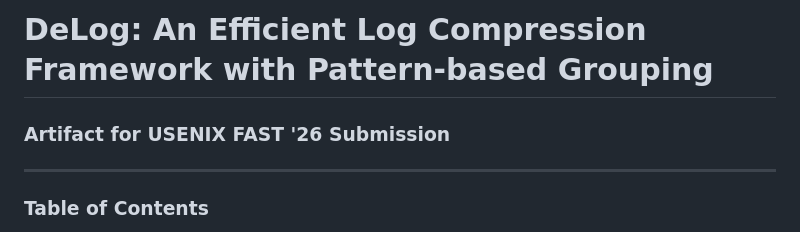
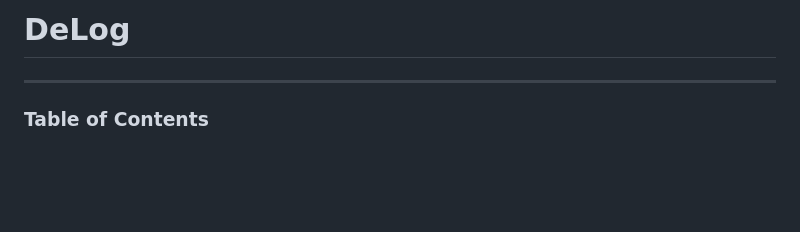
Before and after one commit to gaiusyu/Delog, a Markdown page: README.md, the part around the change. GitHub-like rendering; blank space fills up the shorter version.

Commit message:
Delog Preprint
Removed subtitle and adjusted formatting.

```diff
--- a/README.md
+++ b/README.md
@@ -1,6 +1,4 @@
-# DeLog: An Efficient Log Compression Framework with Pattern-based Grouping
-### Artifact for USENIX FAST '26 Submission
-
+# DeLog
 
 ---
 
```
